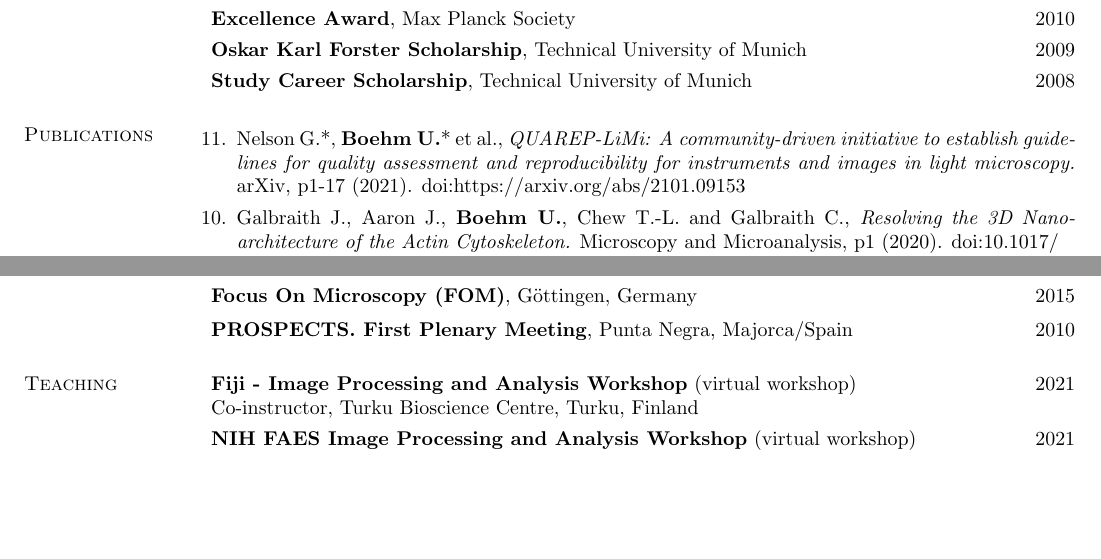
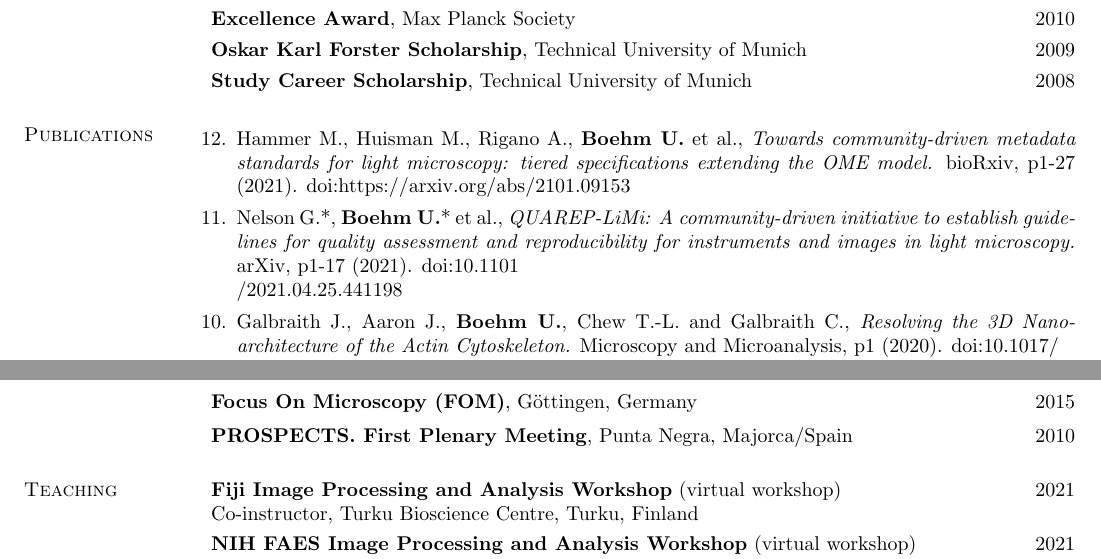
Before and after one commit to UlrikeBoehm/cv_template_ulrikeboehm, a LaTeX CV (cv_boehm.tex): two parts of pages 2 and 4 of 8, joined at a grey line, cut so that both start at the same text, the shorter picture padded with empty space. Compiled offline with pdfLaTeX.

Commit message:
updated CV

```diff
--- a/cv_boehm.tex
+++ b/cv_boehm.tex
@@ -194,7 +194,9 @@ Physicist, microscope builder \& data scientist with a passion for community bui
 
 \begin{enumerate}[leftmargin=*]
 
-\item[11.] Nelson G.*, {\bf Boehm U.}* et al., {\it QUAREP-LiMi: A community-driven initiative to establish guidelines for quality assessment and reproducibility for instruments and images in light microscopy.} arXiv, p1-17 (2021). doi:https://arxiv.org/abs/2101.09153
+\item[12.] Hammer M., Huisman M., Rigano A., {\bf Boehm U.} et al., {\it Towards community-driven metadata standards for light microscopy: tiered specifications extending the OME model.} bioRxiv, p1-27 (2021). doi:https://arxiv.org/abs/2101.09153
+
+\item[11.] Nelson G.*, {\bf Boehm U.}* et al., {\it QUAREP-LiMi: A community-driven initiative to establish guidelines for quality assessment and reproducibility for instruments and images in light microscopy.} arXiv, p1-17 (2021). doi:10.1101\\/2021.04.25.441198
 
 \item[10.] Galbraith J., Aaron J., {\bf Boehm U.}, Chew T.-L. and Galbraith C., {\it Resolving the 3D Nano-architecture of the Actin Cytoskeleton.} Microscopy and Microanalysis, p1 (2020). doi:10.1017/\\S1431927620016736
 
@@ -322,7 +324,7 @@ Boston, United States of America
 
 \section{\sc Teaching}
 
-{\bf  Fiji - Image Processing and Analysis Workshop} (virtual workshop)  \hfill 2021\\
+{\bf  Fiji Image Processing and Analysis Workshop} (virtual workshop)  \hfill 2021\\
 Co-instructor, Turku Bioscience Centre, Turku, Finland\\
 \vspace*{-3mm}\\
 {\bf  NIH FAES Image Processing and Analysis Workshop} (virtual workshop)  \hfill 2021\\
```
Also changed, not shown: cv_boehm.pdf, 1 other file.
